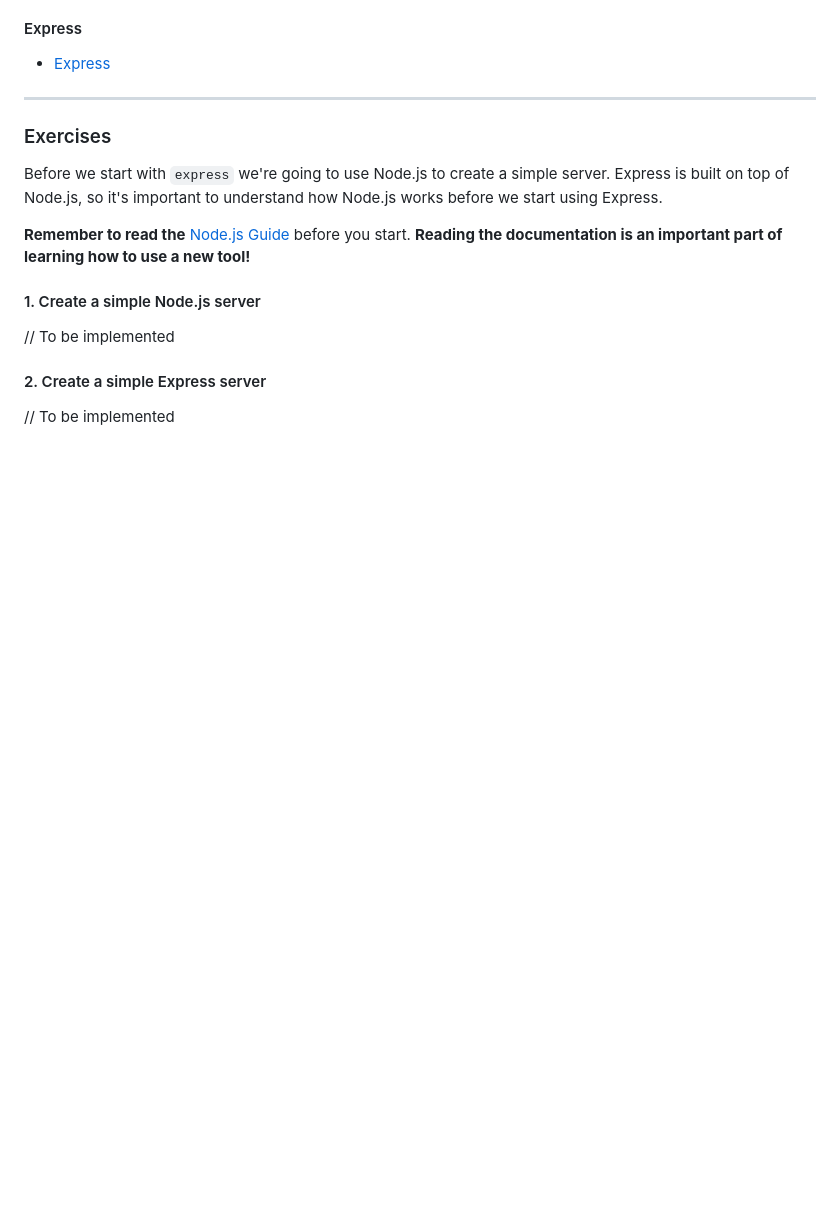
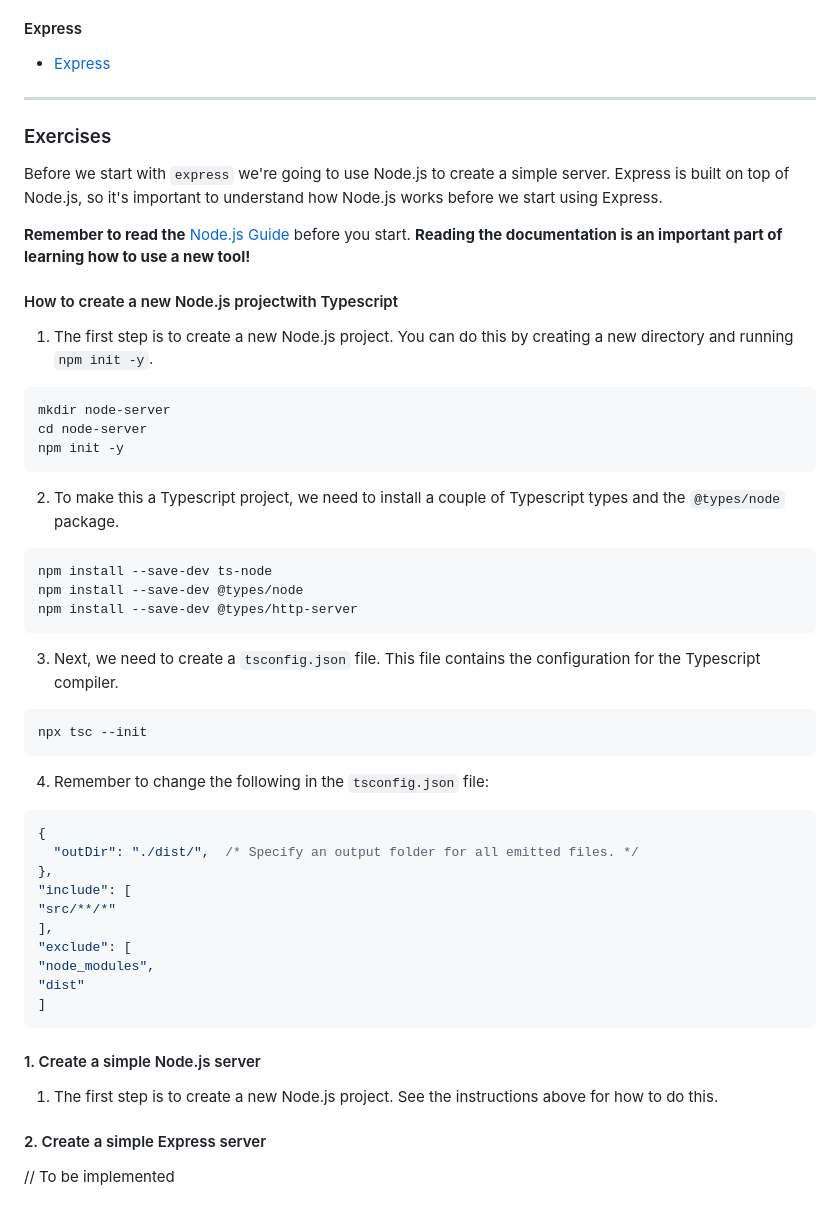
Before and after one commit to FullStackTypeScriptCourse/course_material, a Markdown page: week6_node/README.md, the part around the change. GitHub-like rendering; blank space fills up the shorter version.

Commit message:
added to week6_node

````diff
--- a/week6_node/README.md
+++ b/week6_node/README.md
@@ -150,10 +150,50 @@ so it's important to understand how Node.js works before we start using Express.
 **Remember to read the** [Node.js Guide](https://nodejs.org/en/docs/guides/) before you start.
 **Reading the documentation is an important part of learning how to use a new tool!**
 
+#### How to create a new Node.js projectwith Typescript
+
+1. The first step is to create a new Node.js project. You can do this by creating a new directory and running `npm init -y`.
+
+```bash
+mkdir node-server
+cd node-server
+npm init -y
+```
+
+2. To make this a Typescript project, we need to install a couple of Typescript types and the `@types/node` package.
+
+```bash
+npm install --save-dev ts-node
+npm install --save-dev @types/node
+npm install --save-dev @types/http-server
+```
+
+3. Next, we need to create a `tsconfig.json` file. This file contains the configuration for the Typescript compiler.
+
+```bash
+npx tsc --init
+```
+
+4. Remember to change the following in the `tsconfig.json` file:
+
+```json
+{
+  "outDir": "./dist/",  /* Specify an output folder for all emitted files. */
+},
+"include": [
+"src/**/*"
+],
+"exclude": [
+"node_modules",
+"dist"
+]
+```
 
 #### 1. Create a simple Node.js server
 
-// To be implemented
+1. The first step is to create a new Node.js project. See the instructions above for how to do this.
+
+
 
 
 #### 2. Create a simple Express server
````
